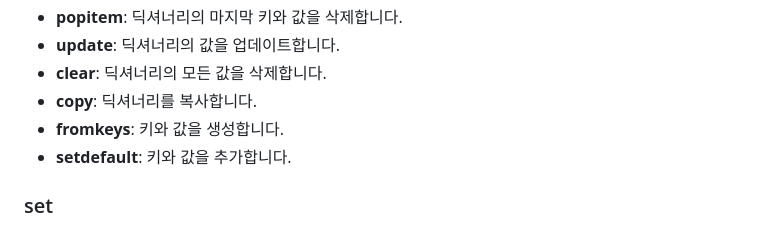
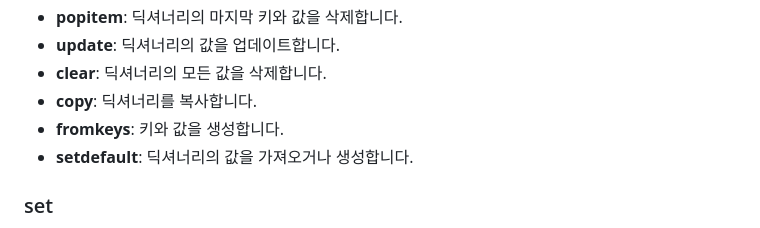
Before and after one commit to SukbeomH/Woori_FISA, a Markdown page: 00_study_log/0709.md, the part around the change. GitHub-like rendering.

Commit message:
0709 scribble update

```diff
--- a/00_study_log/0709.md
+++ b/00_study_log/0709.md
@@ -388,7 +388,7 @@ dir() # 객체가 가지고 있는 메서드를 보여줍니다.
 - **clear**: 딕셔너리의 모든 값을 삭제합니다.
 - **copy**: 딕셔너리를 복사합니다.
 - **fromkeys**: 키와 값을 생성합니다.
-- **setdefault**: 키와 값을 추가합니다.
+- **setdefault**: 딕셔너리의 값을 가져오거나 생성합니다.
 
 ### set
 - **add**: 집합에 요소를 추가합니다.
```
